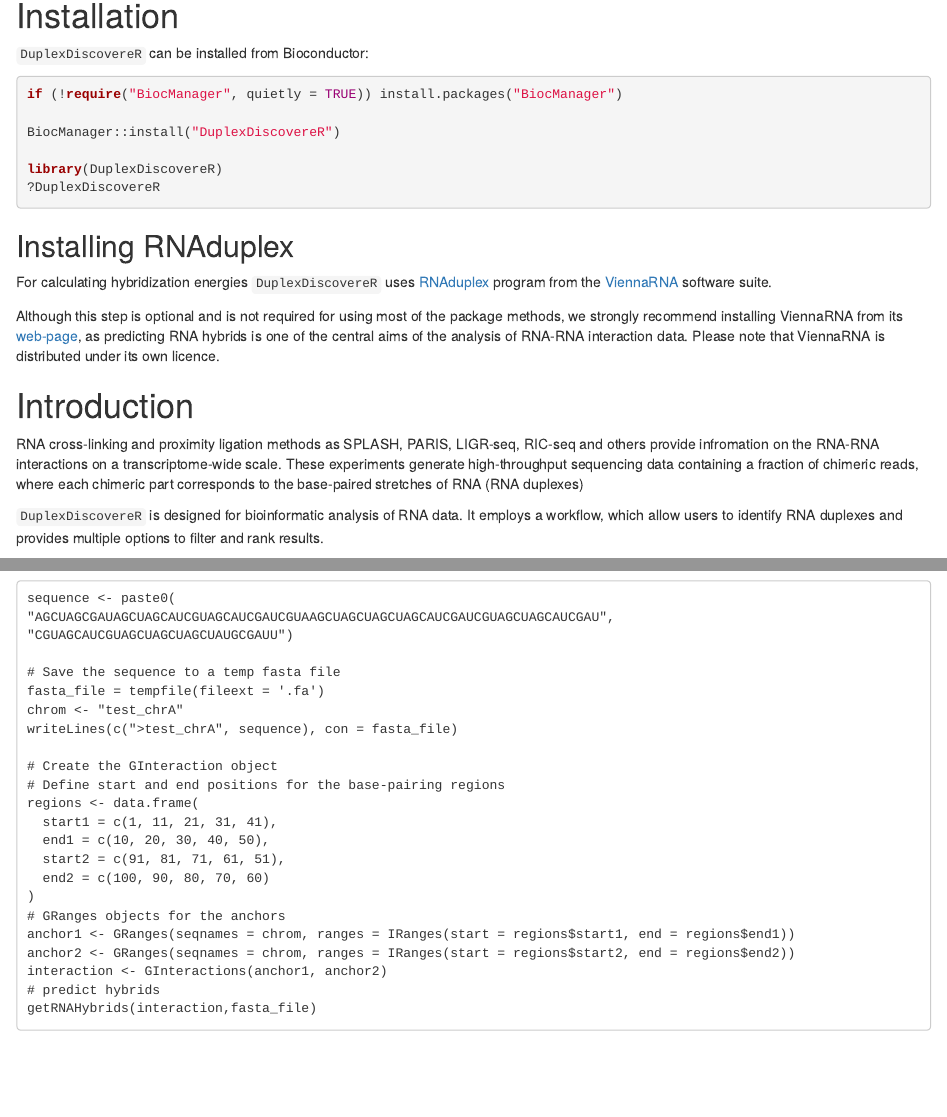
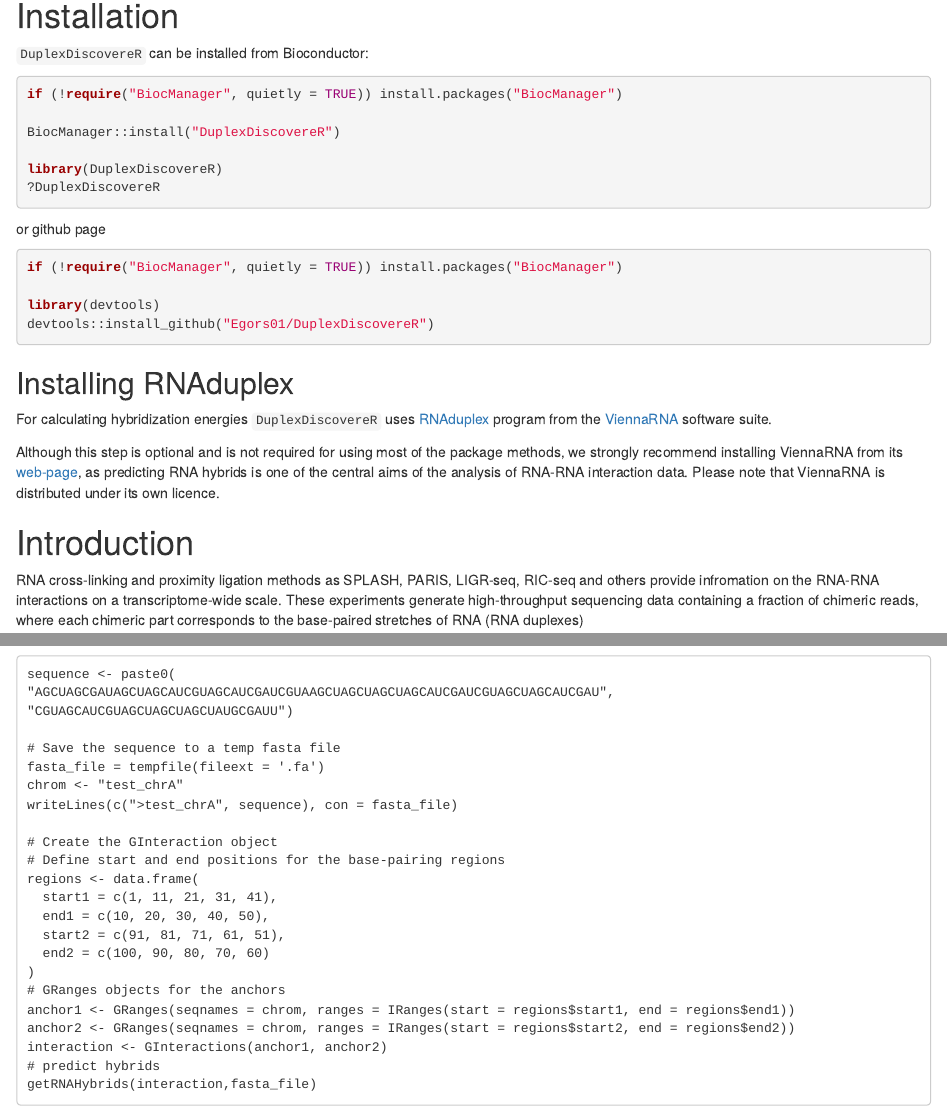
Before and after one commit to Egors01/DuplexDiscovereR, an R Markdown document (vignettes/tutorial.Rmd): the page in a window 1100 px wide, from 310 px down, and a second part further down, joined at a grey line. Rendered offline with R 4.5, knitr and Pandoc, with nearby package versions; drawn as R Markdown's standard HTML page in place of the format the file asks for; some code elsewhere in the file could not run offline; a font, style sheet, LaTeX package, included part or bibliography that could not be used is replaced or left out.

Commit message:
chenged tutorial

````diff
--- a/vignettes/tutorial.Rmd
+++ b/vignettes/tutorial.Rmd
@@ -43,6 +43,15 @@ BiocManager::install("DuplexDiscovereR")
 
 library(DuplexDiscovereR)
 ?DuplexDiscovereR
+```
+or github page
+
+```{r install_chunk2, eval=FALSE}
+if (!require("BiocManager", quietly = TRUE)) install.packages("BiocManager")
+
+library(devtools)
+devtools::install_github("Egors01/DuplexDiscovereR")
+
 ```
 
 ## Installing RNAduplex
````
Also changed, not shown: vignettes/tutorial.Rmd (1 more changed lines).
